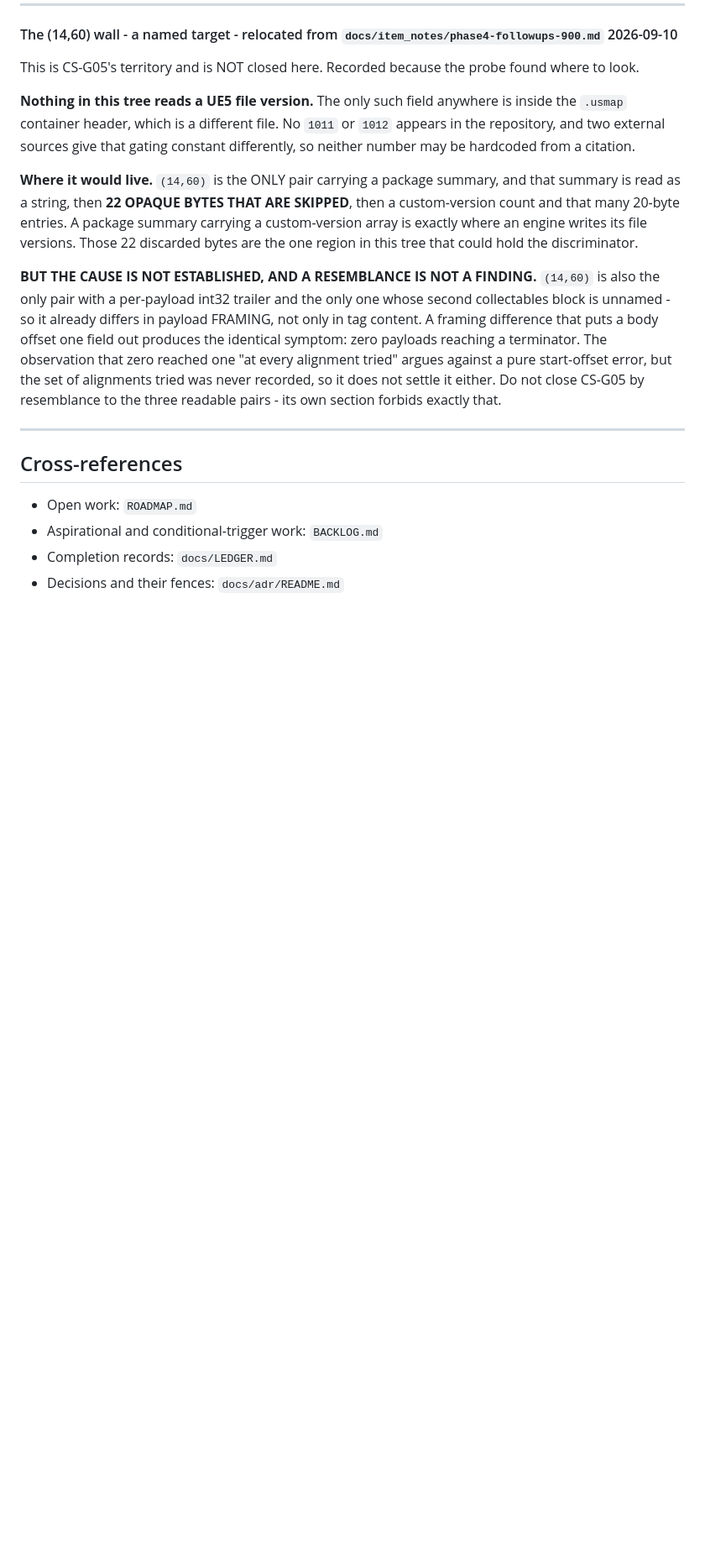
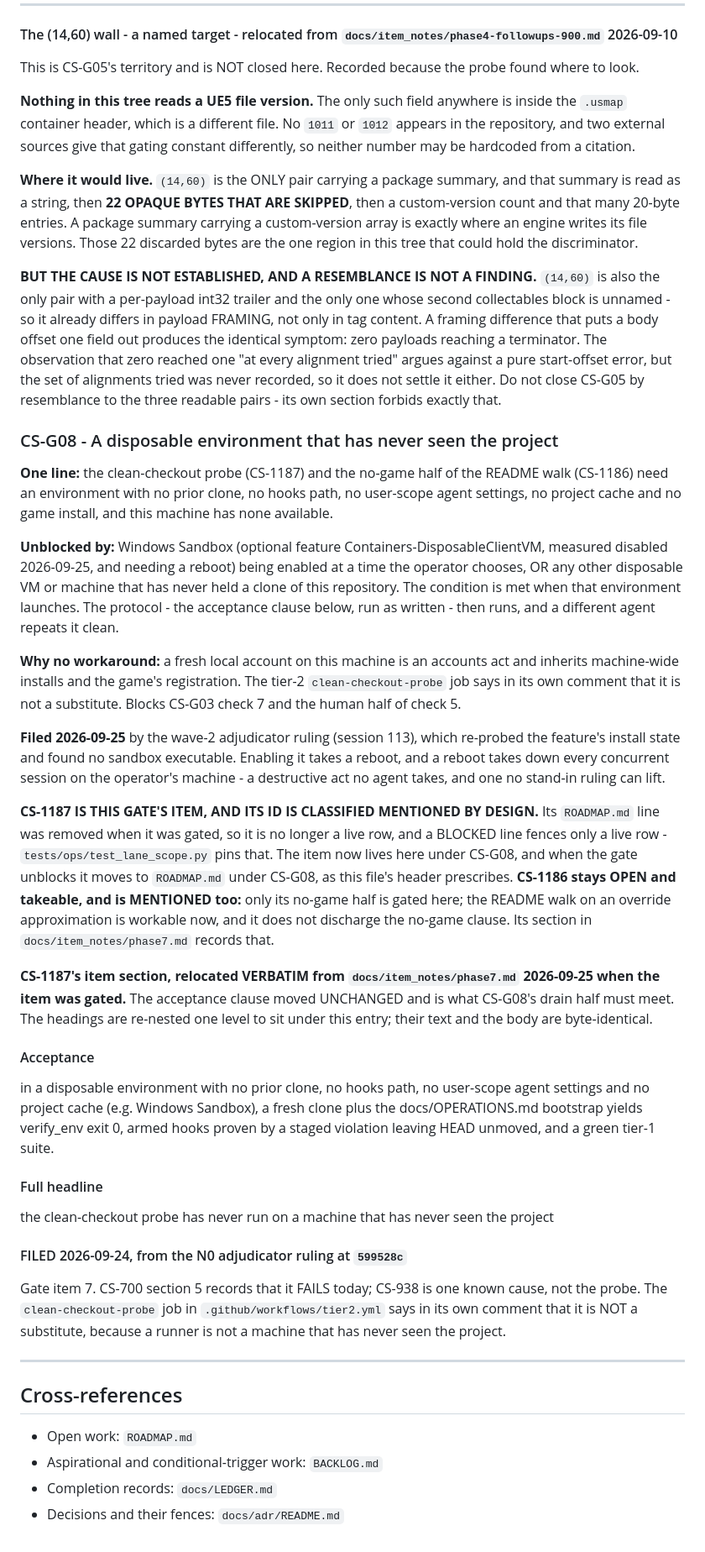
Before and after one commit to Remus3/ClockSpeed, a Markdown page: docs/GATED.md, the part around one of its changes. Shown at 84% size. GitHub-like rendering; blank space fills up the shorter version.

Commit message:
CS-1187 - gate the never-seen-machine checkout as CS-G08

```diff
--- a/docs/GATED.md
+++ b/docs/GATED.md
@@ -990,6 +993,38 @@ argues against a pure start-offset error, but the set of alignments tried was
 never recorded, so it does not settle it either. Do not close CS-G05 by
 resemblance to the three readable pairs - its own section forbids exactly that.
 
+### CS-G08 - A disposable environment that has never seen the project
+
+**One line:** the clean-checkout probe (CS-1187) and the no-game half of the README walk (CS-1186) need an environment with no prior clone, no hooks path, no user-scope agent settings, no project cache and no game install, and this machine has none available.
+
+**Unblocked by:** Windows Sandbox (optional feature Containers-DisposableClientVM, measured disabled 2026-09-25, and needing a reboot) being enabled at a time the operator chooses, OR any other disposable VM or machine that has never held a clone of this repository. The condition is met when that environment launches. The protocol - the acceptance clause below, run as written - then runs, and a different agent repeats it clean.
+
+**Why no workaround:** a fresh local account on this machine is an accounts act and inherits machine-wide installs and the game's registration. The tier-2 `clean-checkout-probe` job says in its own comment that it is not a substitute. Blocks CS-G03 check 7 and the human half of check 5.
+
+**Filed 2026-09-25** by the wave-2 adjudicator ruling (session 113), which re-probed the feature's install state and found no sandbox executable. Enabling it takes a reboot, and a reboot takes down every concurrent session on the operator's machine - a destructive act no agent takes, and one no stand-in ruling can lift.
+
+**CS-1187 IS THIS GATE'S ITEM, AND ITS ID IS CLASSIFIED MENTIONED BY DESIGN.** Its `ROADMAP.md` line was removed when it was gated, so it is no longer a live row, and a BLOCKED line fences only a live row - `tests/ops/test_lane_scope.py` pins that. The item now lives here under CS-G08, and when the gate unblocks it moves to `ROADMAP.md` under CS-G08, as this file's header prescribes. **CS-1186 stays OPEN and takeable, and is MENTIONED too:** only its no-game half is gated here; the README walk on an override approximation is workable now, and it does not discharge the no-game clause. Its section in `docs/item_notes/phase7.md` records that.
+
+**CS-1187's item section, relocated VERBATIM from `docs/item_notes/phase7.md` 2026-09-25 when the item was gated.** The acceptance clause moved UNCHANGED and is what CS-G08's drain half must meet. The headings are re-nested one level to sit under this entry; their text and the body are byte-identical.
+
+#### Acceptance
+
+in a disposable environment with no prior clone, no hooks path, no user-scope agent
+settings and no project cache (e.g. Windows Sandbox), a fresh clone plus the
+docs/OPERATIONS.md bootstrap yields verify_env exit 0, armed hooks proven by a
+staged violation leaving HEAD unmoved, and a green tier-1 suite.
+
+#### Full headline
+
+the clean-checkout probe has never run on a machine that has never seen the project
+
+#### FILED 2026-09-24, from the N0 adjudicator ruling at `599528c`
+
+Gate item 7. CS-700 section 5 records that it FAILS today; CS-938 is one known
+cause, not the probe. The `clean-checkout-probe` job in
+`.github/workflows/tier2.yml` says in its own comment that it is NOT a substitute,
+because a runner is not a machine that has never seen the project.
+
 ---
 
 ## Cross-references
```
Also changed, not shown: other parts of docs/GATED.md (+3 -0 lines), ROADMAP.md (+0 -1 lines), docs/item_notes/phase7.md (+17 -16 lines).
